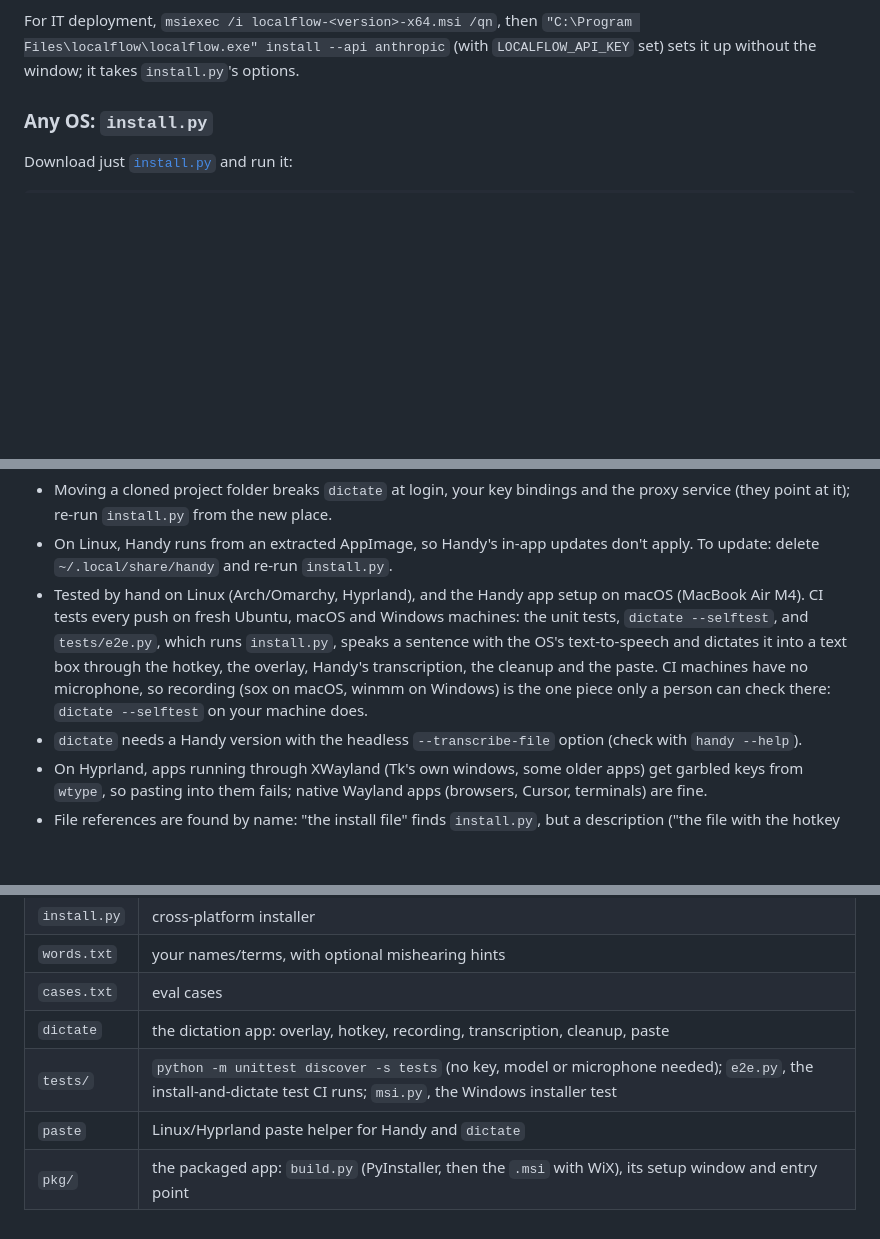
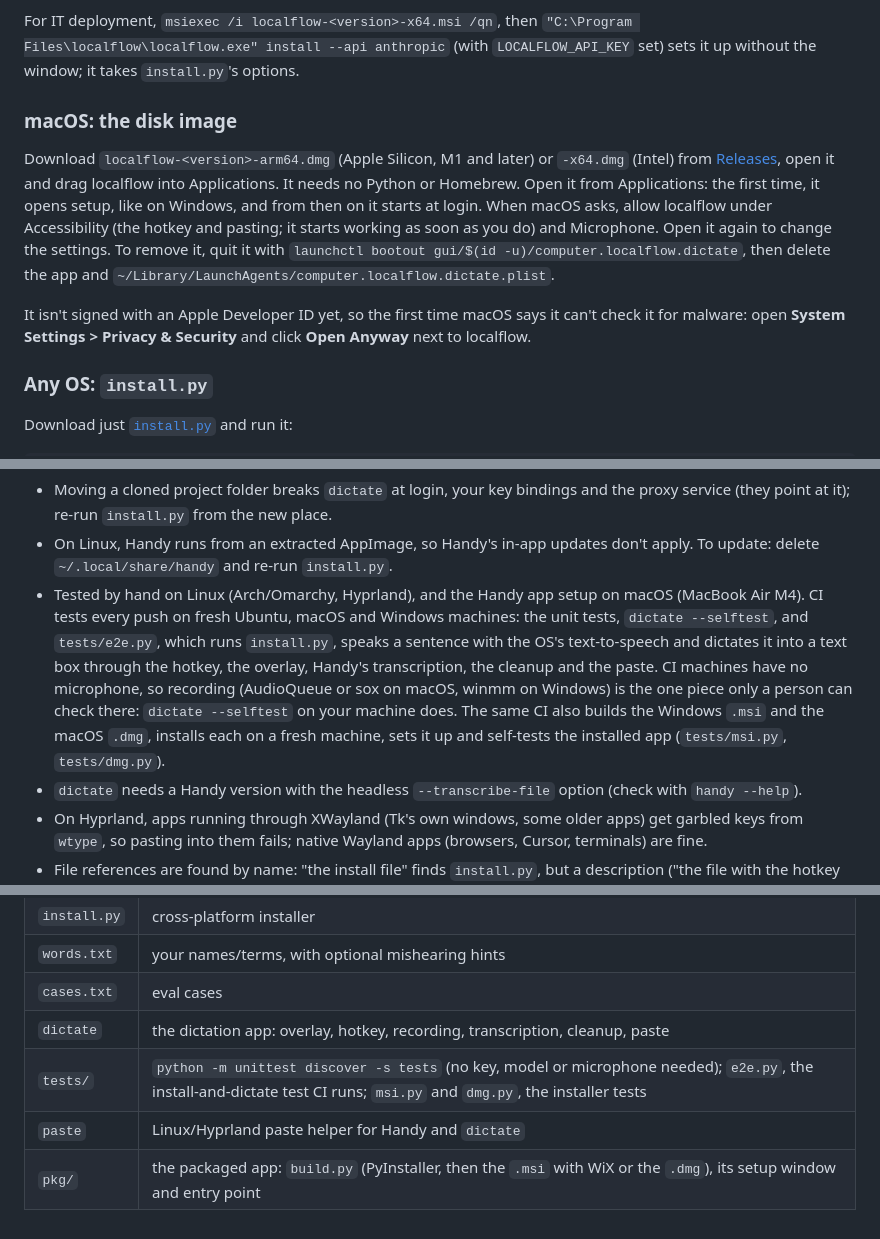
Before and after one commit to radiumcoders/localflow, a Markdown page: README.md, 3 parts joined by grey strips. Drawn GitHub-style; blank space fills up the shorter version.

Commit message:
README: the macOS installer
Co-Authored-By: Claude Opus 5.5 <noreply@anthropic.com>

```diff
--- a/README.md
+++ b/README.md
@@ -153,6 +152,23 @@ For IT deployment, `msiexec /i localflow-<version>-x64.msi /qn`, then
 `"C:\Program Files\localflow\localflow.exe" install --api anthropic` (with
 `LOCALFLOW_API_KEY` set) sets it up without the window; it takes
 `install.py`'s options.
+
+### macOS: the disk image
+
+Download `localflow-<version>-arm64.dmg` (Apple Silicon, M1 and later) or
+`-x64.dmg` (Intel) from
+[Releases](https://github.com/radiumcoders/localflow/releases), open it and
+drag localflow into Applications. It needs no Python or Homebrew. Open it from
+Applications: the first time, it opens setup, like on Windows, and from then
+on it starts at login. When macOS asks, allow localflow under Accessibility
+(the hotkey and pasting; it starts working as soon as you do) and Microphone.
+Open it again to change the settings. To remove it, quit it with
+`launchctl bootout gui/$(id -u)/computer.localflow.dictate`, then delete the
+app and `~/Library/LaunchAgents/computer.localflow.dictate.plist`.
+
+It isn't signed with an Apple Developer ID yet, so the first time macOS says
+it can't check it for malware: open **System Settings > Privacy & Security**
+and click **Open Anyway** next to localflow.
 
 ### Any OS: `install.py`
 
@@ -473,8 +490,11 @@ and misses more corrections; `qwen3.5:9b` scored lower (26/31) at ~1.5–2x the
   which runs `install.py`, speaks a sentence with the OS's text-to-speech and
   dictates it into a text box through the hotkey, the overlay, Handy's
   transcription, the cleanup and the paste. CI machines have no microphone,
-  so recording (sox on macOS, winmm on Windows) is the one piece only a person
-  can check there: `dictate --selftest` on your machine does.
+  so recording (AudioQueue or sox on macOS, winmm on Windows) is the one piece
+  only a person can check there: `dictate --selftest` on your machine does.
+  The same CI also builds the Windows `.msi` and the macOS `.dmg`, installs
+  each on a fresh machine, sets it up and self-tests the installed app
+  (`tests/msi.py`, `tests/dmg.py`).
 - `dictate` needs a Handy version with the headless `--transcribe-file` option
   (check with `handy --help`).
 - On Hyprland, apps running through XWayland (Tk's own windows, some older
@@ -495,6 +515,6 @@ and misses more corrections; `qwen3.5:9b` scored lower (26/31) at ~1.5–2x the
 | `words.txt` | your names/terms, with optional mishearing hints |
 | `cases.txt` | eval cases |
 | `dictate` | the dictation app: overlay, hotkey, recording, transcription, cleanup, paste |
-| `tests/` | `python -m unittest discover -s tests` (no key, model or microphone needed); `e2e.py`, the install-and-dictate test CI runs; `msi.py`, the Windows installer test |
+| `tests/` | `python -m unittest discover -s tests` (no key, model or microphone needed); `e2e.py`, the install-and-dictate test CI runs; `msi.py` and `dmg.py`, the installer tests |
 | `paste` | Linux/Hyprland paste helper for Handy and `dictate` |
-| `pkg/` | the packaged app: `build.py` (PyInstaller, then the `.msi` with WiX), its setup window and entry point |
+| `pkg/` | the packaged app: `build.py` (PyInstaller, then the `.msi` with WiX or the `.dmg`), its setup window and entry point |
```
Also changed, not shown: other parts of README.md (+4 -4 lines).
